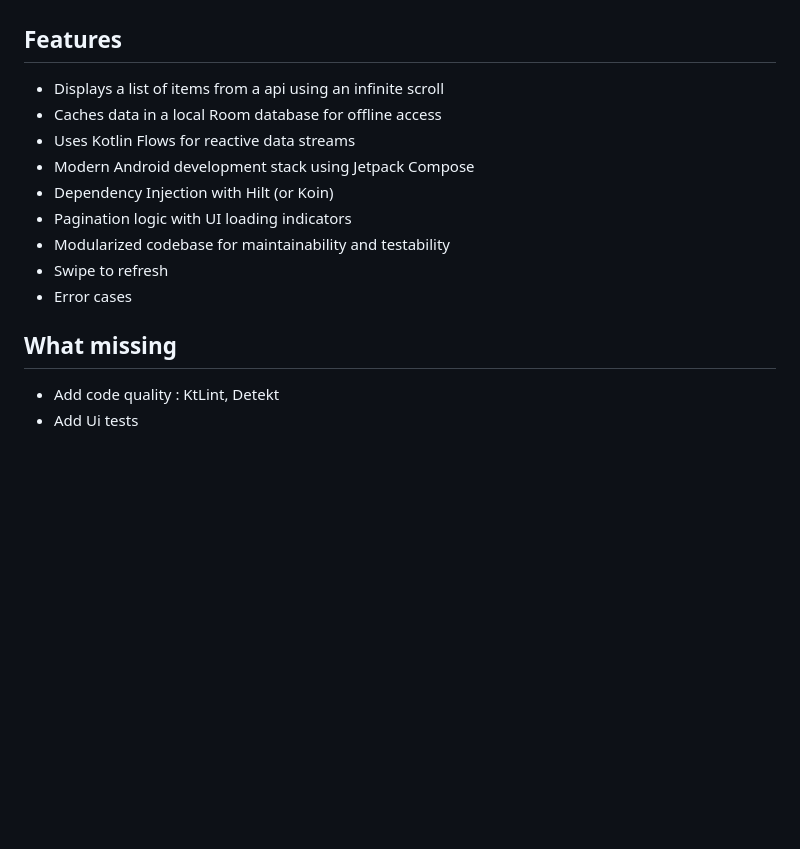
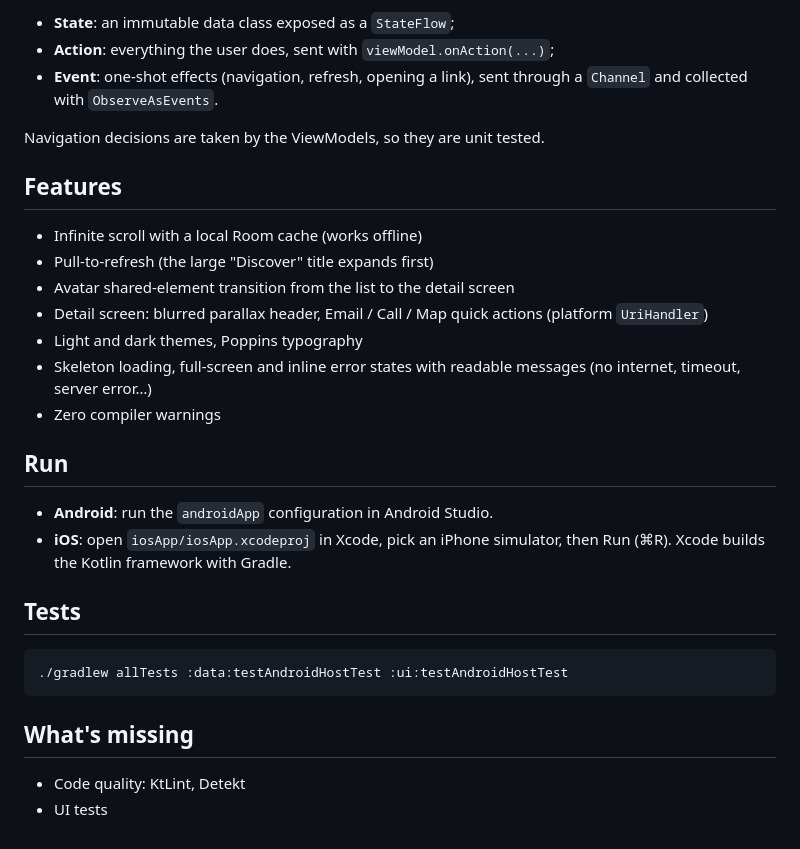
Before and after one commit to AntoineMarchaud/PaginationDemoMultiPlatform, a Markdown page: README.md, the part around one of its changes. GitHub-like rendering; blank space fills up the shorter version.

````diff
--- a/README.md
+++ b/README.md
@@ -23,17 +48,31 @@ PaginationDemo/
+- **State**: an immutable data class exposed as a `StateFlow`;
+- **Action**: everything the user does, sent with `viewModel.onAction(...)`;
+- **Event**: one-shot effects (navigation, refresh, opening a link), sent through a `Channel` and collected with `ObserveAsEvents`.
+
+Navigation decisions are taken by the ViewModels, so they are unit tested.
 
 ## Features
 
-- Displays a list of items from a api using an infinite scroll
-- Caches data in a local Room database for offline access
-- Uses Kotlin Flows for reactive data streams
-- Modern Android development stack using Jetpack Compose
-- Dependency Injection with Hilt (or Koin)
-- Pagination logic with UI loading indicators
-- Modularized codebase for maintainability and testability
-- Swipe to refresh
-- Error cases
+- Infinite scroll with a local Room cache (works offline)
+- Pull-to-refresh (the large "Discover" title expands first)
+- Avatar shared-element transition from the list to the detail screen
+- Detail screen: blurred parallax header, Email / Call / Map quick actions (platform `UriHandler`)
+- Light and dark themes, Poppins typography
+- Skeleton loading, full-screen and inline error states with readable messages (no internet, timeout, server error…)
+- Zero compiler warnings
 
-## What missing
+## Run
 
-- Add code quality : KtLint, Detekt
-- Add Ui tests
+- **Android**: run the `androidApp` configuration in Android Studio.
+- **iOS**: open `iosApp/iosApp.xcodeproj` in Xcode, pick an iPhone simulator, then Run (⌘R). Xcode builds the Kotlin framework with Gradle.
+
+## Tests
+
+```bash
+./gradlew allTests :data:testAndroidHostTest :ui:testAndroidHostTest
+```
+
+## What's missing
+
+- Code quality: KtLint, Detekt
+- UI tests
````
Also changed, not shown: other parts of README.md (+42 -17 lines), screenshots/android_detail_dark.png (added), screenshots/android_detail_light.png (added), screenshots/android_list_dark.png (added), screenshots/android_list_light.png (added), screenshots/ios_list_dark.png (added), screenshots/ios_list_light.png (added), 2 other files.
